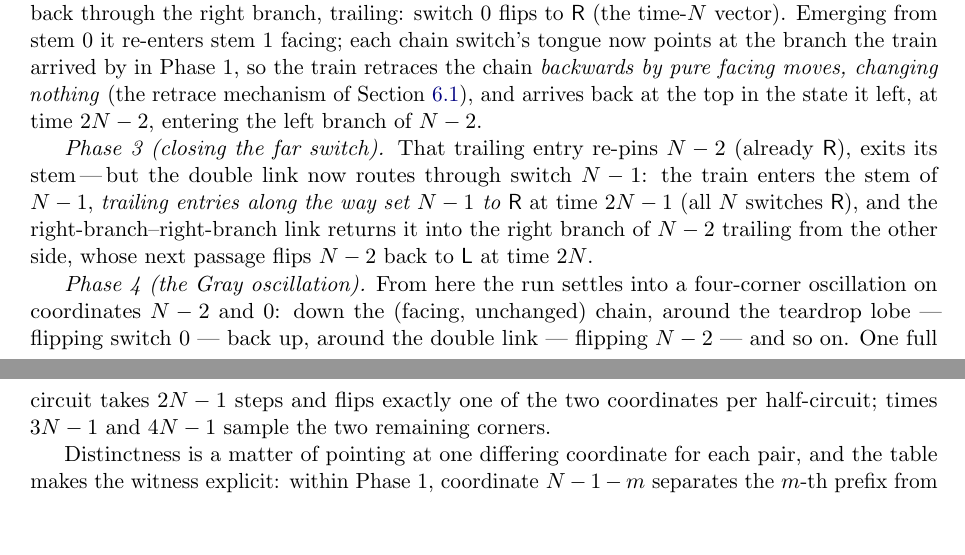
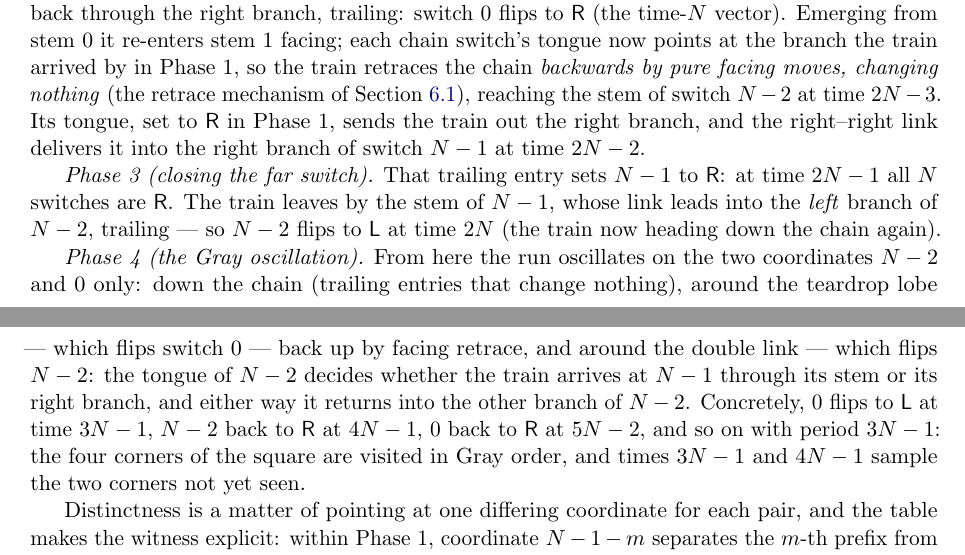
Before and after one commit to senegrom/duplotrain, a LaTeX paper (theory/paper/state-law.tex): two parts of pages 6 and 7 of 12, joined at a grey line, cut so that both start at the same text, the shorter picture padded with empty space. Compiled offline with pdfLaTeX.

Commit message:
Paper: correct the dogbone port column and the family's phase narrative
An independent Python simulator of the GeneralN model (ported from
GeneralN.lean) reproduces every Lean witness - N+4 distinct vectors at
exactly the stated sample times for N = 3..6, and the teardrop/dogbone
traces - and exposed three inaccuracies in the human rendering:

* dogbone table: time 6 enters the stem of switch 1 (port 3), not the
  left branch of switch 0; the lobes' far branches are the odd times;
* extremal family, phases 2-4: the facing retrace ends at the stem of
  switch N-2 and leaves over the right-right link into the right branch
  of N-1 (time 2N-2); the far switch closes at 2N-1; N-1's stem link
  then delivers the train into the LEFT branch of N-2, which flips at
  2N; the Gray oscillation has period 3N-1 (flips at 2N, 3N-1, 4N-1,
  5N-2, ...), not 2N-1;
* a self-linked port is a reversing dead end (the train re-enters the
  port it just left), not a track loop; attainment layouts use ordinary
  two-ended track only.

Co-Authored-By: Claude Fable 5.1 <noreply@anthropic.com>
Claude-Session: https://claude.ai/code/session_01XV9gQxShWy2swBt1sMRzSL

```diff
--- a/theory/paper/state-law.tex
+++ b/theory/paper/state-law.tex
@@ -392,24 +397,28 @@ prober, then proved symbolically in $N$).
   facing; each chain switch's tongue now points at the branch the train
   arrived by in Phase~1, so the train retraces the chain \emph{backwards
   by pure facing moves, changing nothing} (the retrace mechanism of
-  Section~\ref{ssec:cascade}), and arrives back at the top in the state
-  it left, at time $2N-2$, entering the left branch of $N-2$.
+  Section~\ref{ssec:cascade}), reaching the stem of switch $N-2$ at time
+  $2N-3$.  Its tongue, set to $\Right$ in Phase~1, sends the train out
+  the right branch, and the right--right link delivers it into the right
+  branch of switch $N-1$ at time $2N-2$.
 
-  \emph{Phase 3 (closing the far switch).}  That trailing entry re-pins
-  $N-2$ (already $\Right$), exits its stem\,---\,but the double link now
-  routes through switch $N-1$: the train enters the stem of $N-1$,
-  \emph{trailing entries along the way set $N-1$ to $\Right$} at time
-  $2N-1$ (all $N$ switches $\Right$), and the right-branch--right-branch
-  link returns it into the right branch of $N-2$ trailing from the other
-  side, whose next passage flips $N-2$ back to $\Left$ at time $2N$.
+  \emph{Phase 3 (closing the far switch).}  That trailing entry sets
+  $N-1$ to $\Right$: at time $2N-1$ all $N$ switches are $\Right$.  The
+  train leaves by the stem of $N-1$, whose link leads into the
+  \emph{left} branch of $N-2$, trailing --- so $N-2$ flips to $\Left$
+  at time $2N$ (the train now heading down the chain again).
 
-  \emph{Phase 4 (the Gray oscillation).}  From here the run settles into
-  a four-corner oscillation on coordinates $N-2$ and $0$: down the
-  (facing, unchanged) chain, around the teardrop lobe --- flipping switch
-  $0$ --- back up, around the double link --- flipping $N-2$ --- and so
-  on.  One full circuit takes $2N-1$ steps and flips exactly one of the
-  two coordinates per half-circuit; times $3N-1$ and $4N-1$ sample the
-  two remaining corners.
+  \emph{Phase 4 (the Gray oscillation).}  From here the run oscillates
+  on the two coordinates $N-2$ and $0$ only: down the chain (trailing
+  entries that change nothing), around the teardrop lobe --- which
+  flips switch $0$ --- back up by facing retrace, and around the double
+  link --- which flips $N-2$: the tongue of $N-2$ decides whether the
+  train arrives at $N-1$ through its stem or its right branch, and
+  either way it returns into the other branch of $N-2$.  Concretely,
+  $0$ flips to $\Left$ at time $3N-1$, $N-2$ back to $\Right$ at $4N-1$,
+  $0$ back to $\Right$ at $5N-2$, and so on with period $3N-1$: the four
+  corners of the square are visited in Gray order, and times $3N-1$ and
+  $4N-1$ sample the two corners not yet seen.
 
   Distinctness is a matter of pointing at one differing coordinate for
   each pair, and the table makes the witness explicit: within Phase~1,
```
Also changed, not shown: theory/paper/state-law.pdf, theory/paper/state-law.tex (19 more changed lines).
